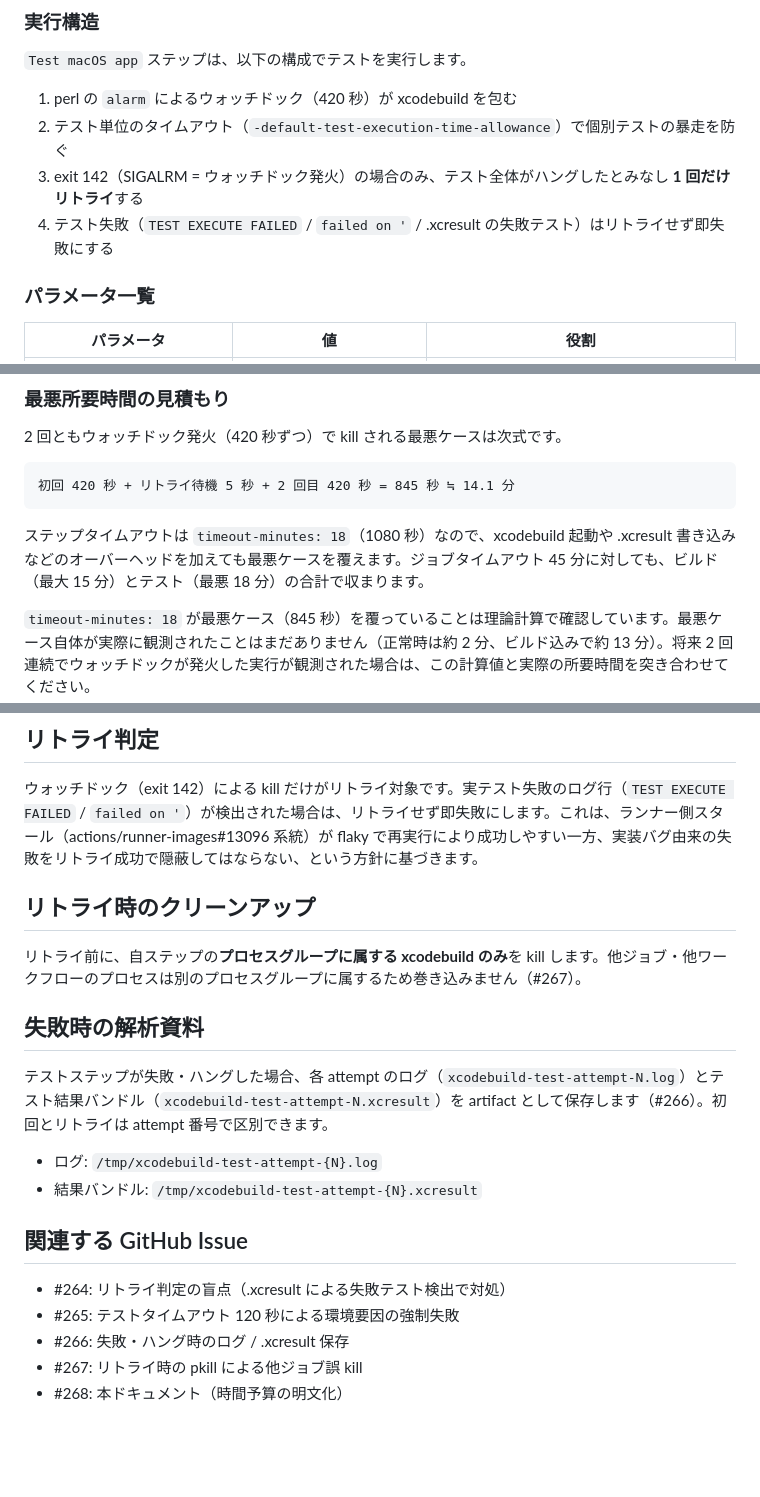
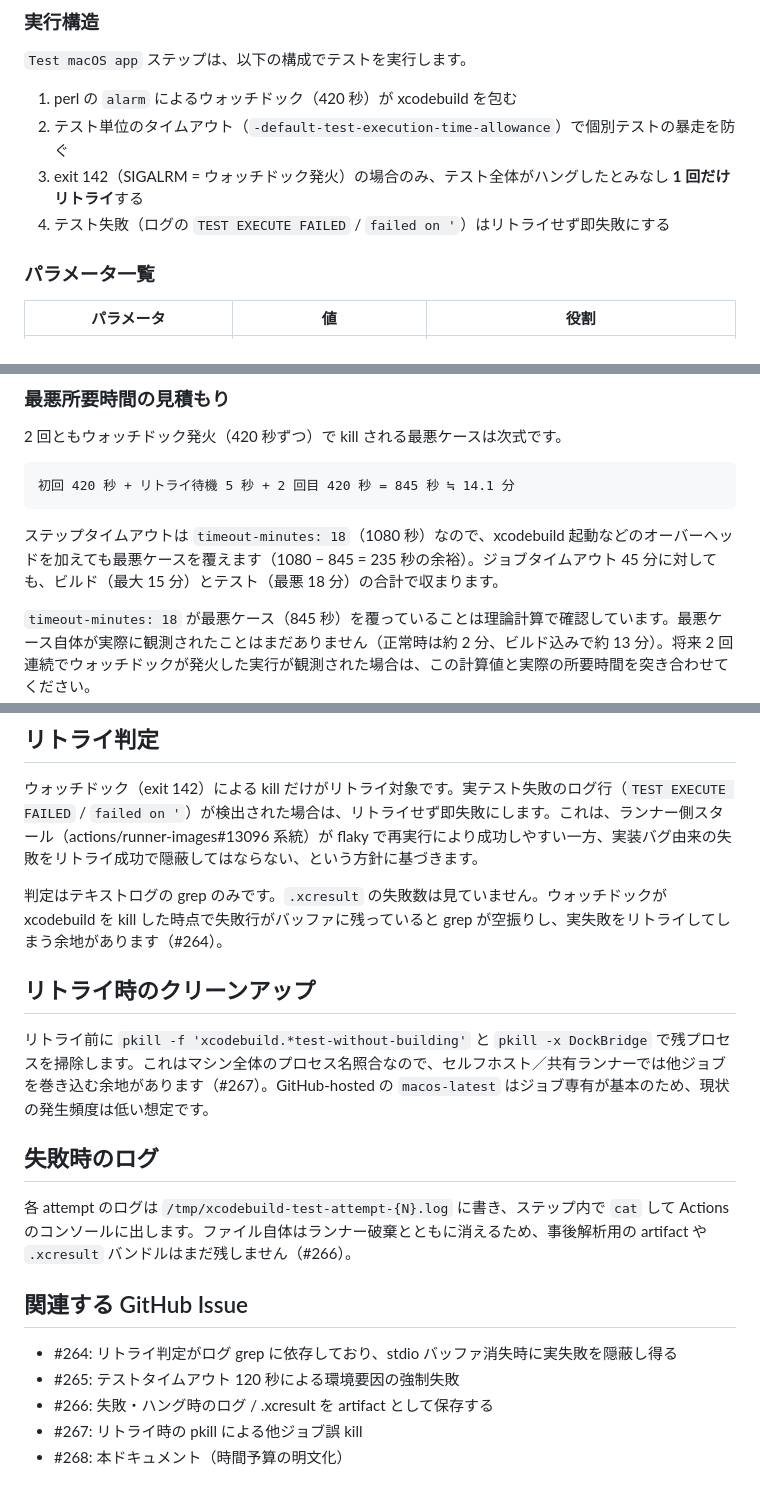
Before and after one commit to T3pp31/DockBridge, a Markdown page: docs/ci.md, 3 parts joined by grey strips. Drawn GitHub-style; blank space fills up the shorter version.

Commit message:
docs(ci): 未実装の.xcresult判定とartifactを現状の説明から外す
docs/ci.md が .xcresult による失敗検出と artifact アップロードを現行保証のように
書いていたが、このブランチの ci.yml はログ grep とコンソール出力のみ。
実装と食い違う記述を直し、#264 / #266 / #267 は未対応の関連 Issue として残す。

Co-authored-by: Teppei.F <T3pp31@users.noreply.github.com>

````diff
--- a/docs/ci.md
+++ b/docs/ci.md
@@ -11,7 +11,7 @@
 1. perl の `alarm` によるウォッチドック（420 秒）が xcodebuild を包む
 2. テスト単位のタイムアウト（`-default-test-execution-time-allowance`）で個別テストの暴走を防ぐ
 3. exit 142（SIGALRM = ウォッチドック発火）の場合のみ、テスト全体がハングしたとみなし **1 回だけリトライ**する
-4. テスト失敗（`TEST EXECUTE FAILED` / `failed on '` / .xcresult の失敗テスト）はリトライせず即失敗にする
+4. テスト失敗（ログの `TEST EXECUTE FAILED` / `failed on '`）はリトライせず即失敗にする
 
 ### パラメータ一覧
 
@@ -33,7 +33,7 @@
 初回 420 秒 + リトライ待機 5 秒 + 2 回目 420 秒 = 845 秒 ≒ 14.1 分
 ```
 
-ステップタイムアウトは `timeout-minutes: 18`（1080 秒）なので、xcodebuild 起動や .xcresult 書き込みなどのオーバーヘッドを加えても最悪ケースを覆えます。ジョブタイムアウト 45 分に対しても、ビルド（最大 15 分）とテスト（最悪 18 分）の合計で収まります。
+ステップタイムアウトは `timeout-minutes: 18`（1080 秒）なので、xcodebuild 起動などのオーバーヘッドを加えても最悪ケースを覆えます（1080 − 845 = 235 秒の余裕）。ジョブタイムアウト 45 分に対しても、ビルド（最大 15 分）とテスト（最悪 18 分）の合計で収まります。
 
 `timeout-minutes: 18` が最悪ケース（845 秒）を覆っていることは理論計算で確認しています。最悪ケース自体が実際に観測されたことはまだありません（正常時は約 2 分、ビルド込みで約 13 分）。将来 2 回連続でウォッチドックが発火した実行が観測された場合は、この計算値と実際の所要時間を突き合わせてください。
 
@@ -61,21 +61,20 @@ Docker / SSH を使用する E2E テスト（`ManualTestPlanVerificationTests`
 
 ウォッチドック（exit 142）による kill だけがリトライ対象です。実テスト失敗のログ行（`TEST EXECUTE FAILED` / `failed on '`）が検出された場合は、リトライせず即失敗にします。これは、ランナー側スタール（actions/runner-images#13096 系統）が flaky で再実行により成功しやすい一方、実装バグ由来の失敗をリトライ成功で隠蔽してはならない、という方針に基づきます。
 
+判定はテキストログの grep のみです。`.xcresult` の失敗数は見ていません。ウォッチドックが xcodebuild を kill した時点で失敗行がバッファに残っていると grep が空振りし、実失敗をリトライしてしまう余地があります（#264）。
+
 ## リトライ時のクリーンアップ
 
-リトライ前に、自ステップの**プロセスグループに属する xcodebuild のみ**を kill します。他ジョブ・他ワークフローのプロセスは別のプロセスグループに属するため巻き込みません（#267）。
+リトライ前に `pkill -f 'xcodebuild.*test-without-building'` と `pkill -x DockBridge` で残プロセスを掃除します。これはマシン全体のプロセス名照合なので、セルフホスト／共有ランナーでは他ジョブを巻き込む余地があります（#267）。GitHub-hosted の `macos-latest` はジョブ専有が基本のため、現状の発生頻度は低い想定です。
 
-## 失敗時の解析資料
+## 失敗時のログ
 
-テストステップが失敗・ハングした場合、各 attempt のログ（`xcodebuild-test-attempt-N.log`）とテスト結果バンドル（`xcodebuild-test-attempt-N.xcresult`）を artifact として保存します（#266）。初回とリトライは attempt 番号で区別できます。
-
-- ログ: `/tmp/xcodebuild-test-attempt-{N}.log`
-- 結果バンドル: `/tmp/xcodebuild-test-attempt-{N}.xcresult`
+各 attempt のログは `/tmp/xcodebuild-test-attempt-{N}.log` に書き、ステップ内で `cat` して Actions のコンソールに出します。ファイル自体はランナー破棄とともに消えるため、事後解析用の artifact や `.xcresult` バンドルはまだ残しません（#266）。
 
 ## 関連する GitHub Issue
 
-- #264: リトライ判定の盲点（.xcresult による失敗テスト検出で対処）
+- #264: リトライ判定がログ grep に依存しており、stdio バッファ消失時に実失敗を隠蔽し得る
 - #265: テストタイムアウト 120 秒による環境要因の強制失敗
-- #266: 失敗・ハング時のログ / .xcresult 保存
+- #266: 失敗・ハング時のログ / .xcresult を artifact として保存する
 - #267: リトライ時の pkill による他ジョブ誤 kill
 - #268: 本ドキュメント（時間予算の明文化）
````
